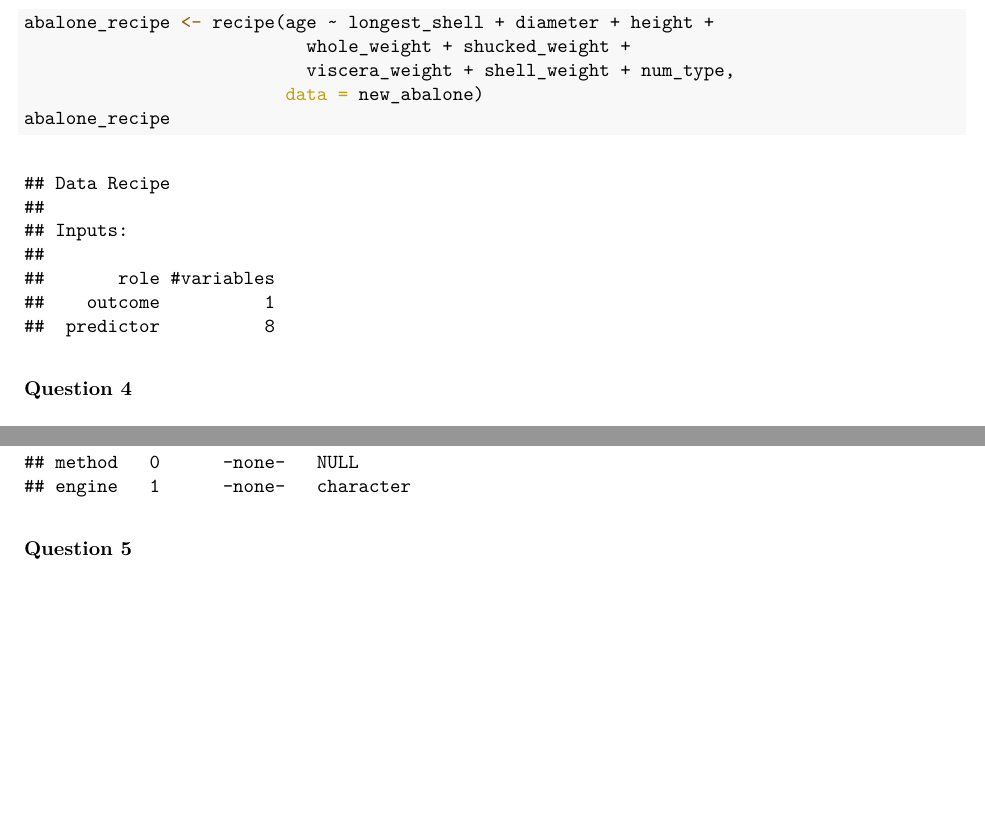
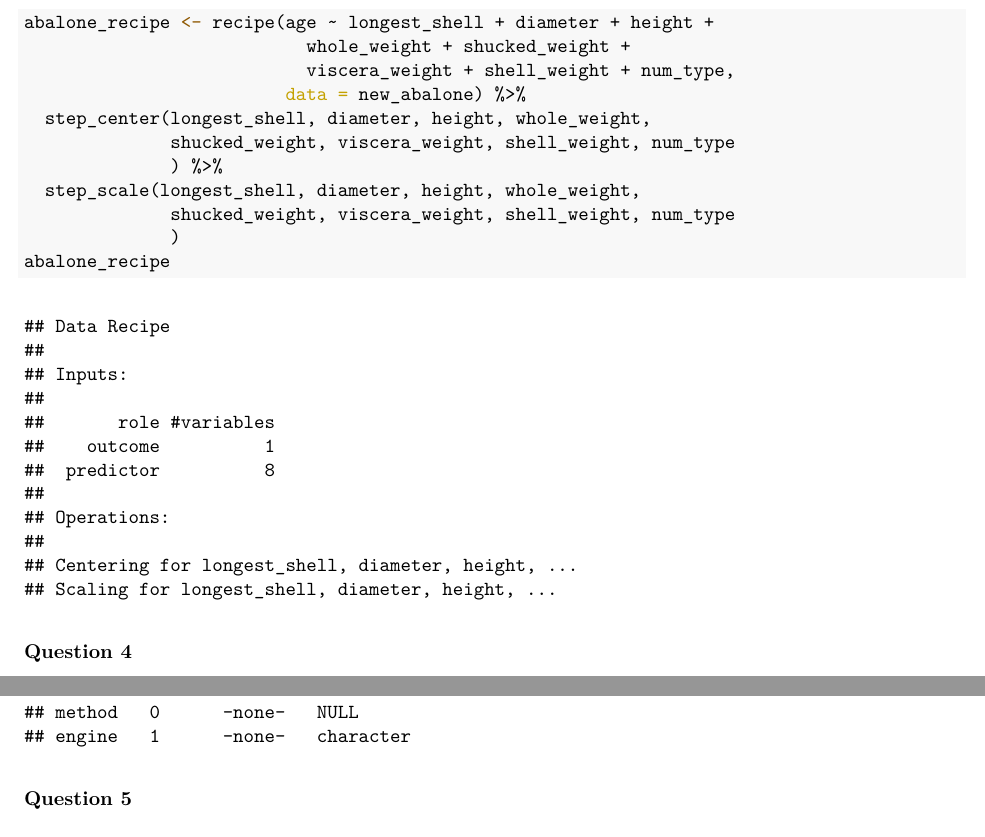
Before and after one commit to nametakenyifei/PSTAT131HW02, an R Markdown document (PSTAT131HW02.Rmd): two parts of pages 5 and 6 of 9, joined at a grey line, cut so that both start at the same text, the shorter picture padded with empty space. The pictures show the output file PSTAT131HW02.pdf that the author committed with the source.

Commit message:
the R^2 is still too low

````diff
--- a/PSTAT131HW02.Rmd
+++ b/PSTAT131HW02.Rmd
@@ -180,7 +180,13 @@ Creating recipe
 abalone_recipe <- recipe(age ~ longest_shell + diameter + height +
                            whole_weight + shucked_weight +
                            viscera_weight + shell_weight + num_type,
-                         data = new_abalone)
+                         data = new_abalone) %>%
+  step_center(longest_shell, diameter, height, whole_weight,
+              shucked_weight, viscera_weight, shell_weight, num_type
+              ) %>%
+  step_scale(longest_shell, diameter, height, whole_weight,
+              shucked_weight, viscera_weight, shell_weight, num_type
+              )
 abalone_recipe
 ```
 
````
Also changed, not shown: PSTAT131HW02.pdf, PSTAT131HW02.Rmd (4 more changed lines).
